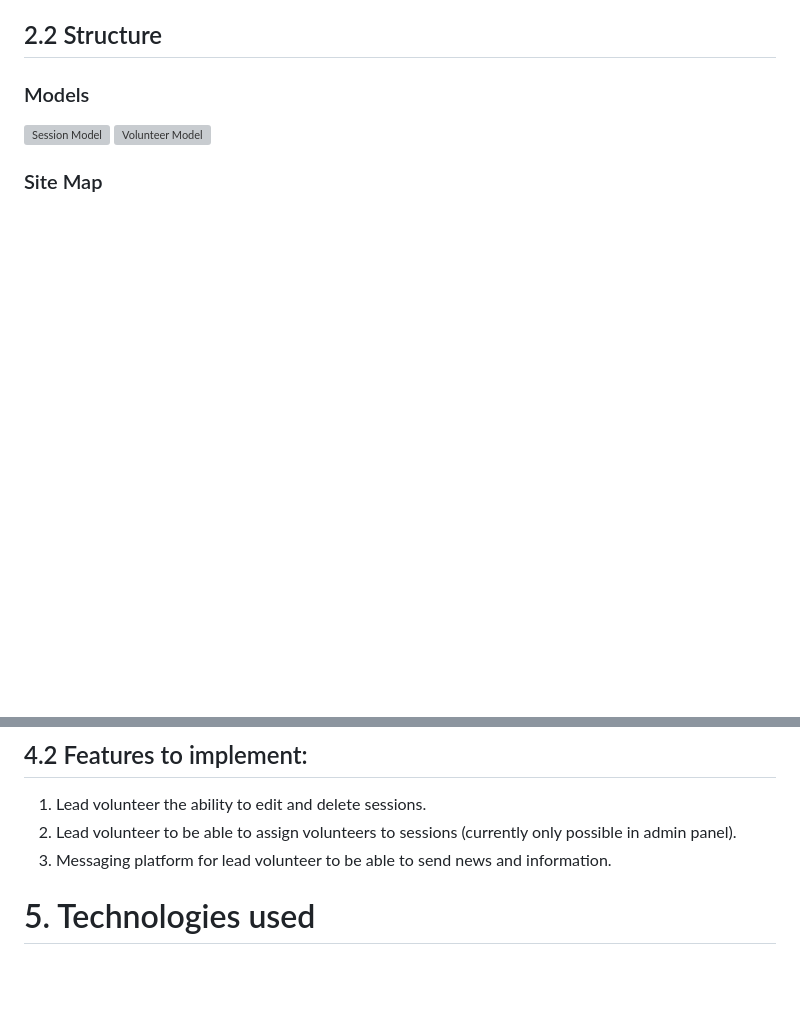
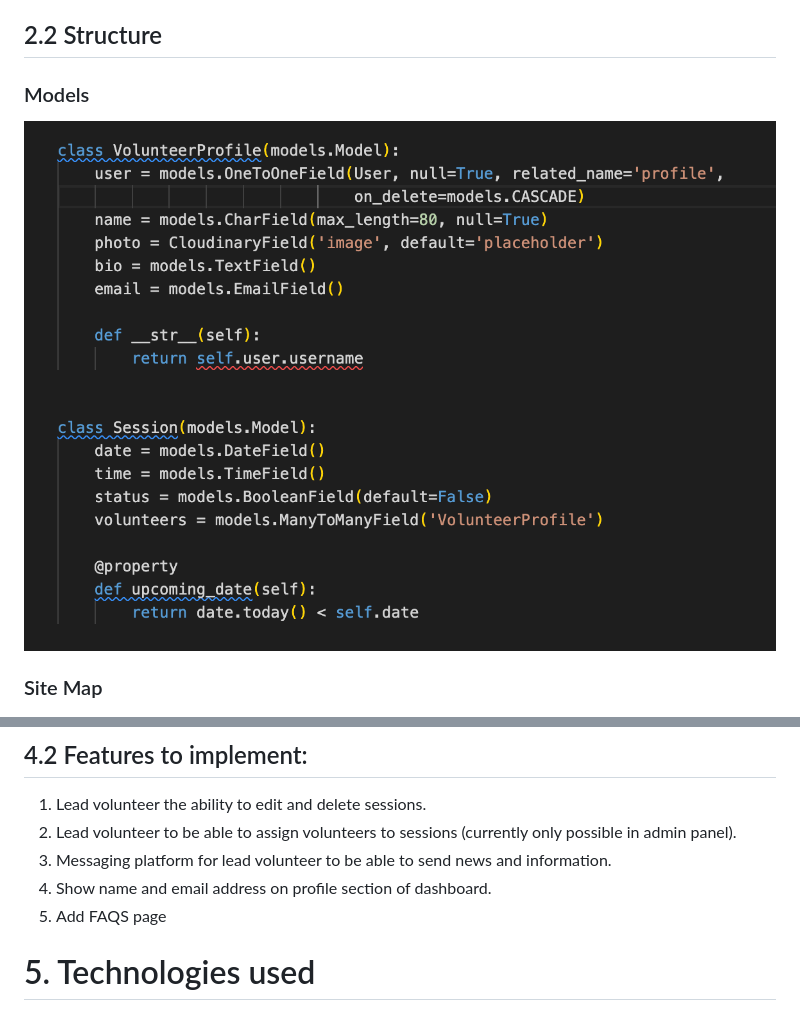
Before and after one commit to Code-Institute-Submissions/angharadcaswell-surf_volunteer_app_AugResub, a Markdown page: README.md, 2 parts joined by grey strips. Rendered like a GitHub page; pictures changed too: readmeimages/models.png (added); blank space fills up the shorter version; grey boxes are pictures that could not be loaded.

```diff
--- a/README.md
+++ b/README.md
@@ -40,8 +40,7 @@ The aim of this project is to create a volunteer dashboard for a (fictional) cha
 ## 2.2 Structure
 
 ### Models
-![Session Model]()
-![Volunteer Model]()
+![Volunteer Model](/readmeimages/models.png)
 
 ### Site Map
 ![Site map](/readmeimages/Sitemap.png)
@@ -91,6 +90,8 @@ The design for the dashboard is simple and functional.
 1. Lead volunteer the ability to edit and delete sessions.
 2. Lead volunteer to be able to assign volunteers to sessions (currently only possible in admin panel).
 3. Messaging platform for lead volunteer to be able to send news and information.
+4. Show name and email address on profile section of dashboard.
+5. Add FAQS page
 
 
 # 5. Technologies used
```
Also changed, not shown: other parts of README.md (+44 -7 lines), 1 other file.
